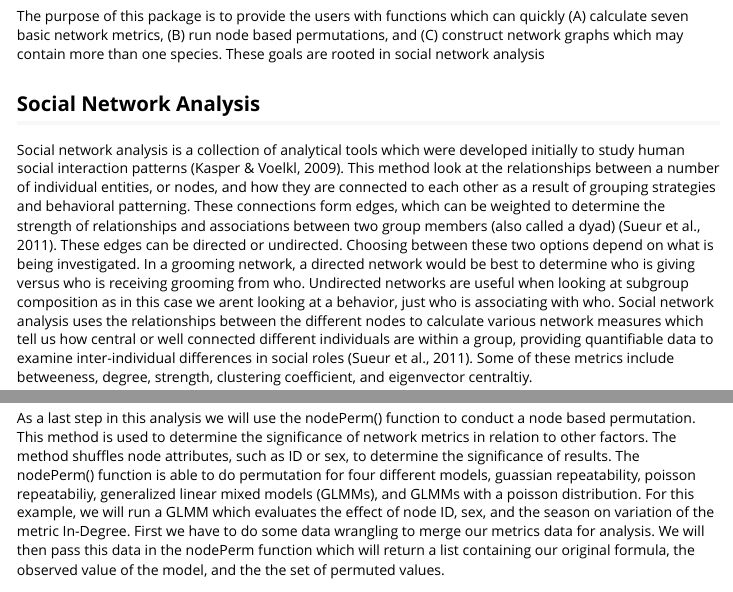
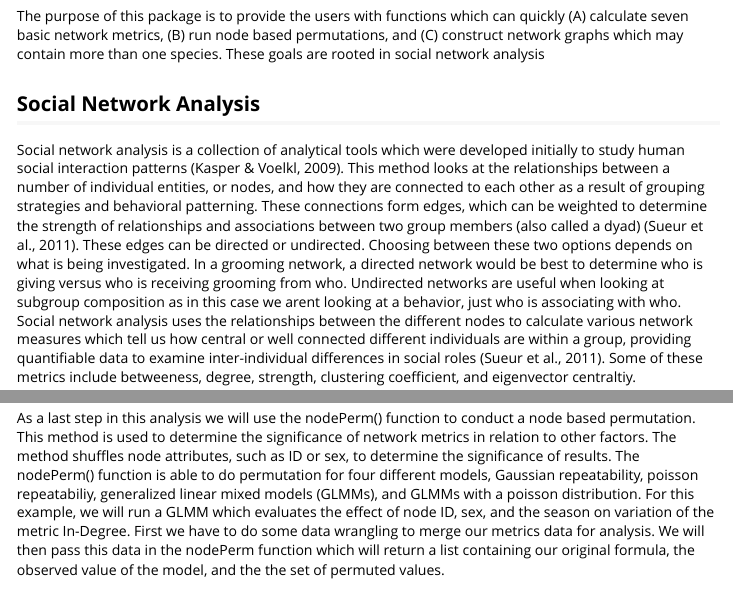
Before and after one commit to NicoJaws23/dataScienceProject, an R Markdown document (vignettes/netMet.Rmd): the page in a window 1100 px wide, from 190 px down, and a second part further down, joined at a grey line. Rendered offline with R 4.5, knitr and Pandoc, with nearby package versions; code that draws random numbers runs with fixed seeds of ours; some code elsewhere in the file could not run offline; long lines of code are wrapped.

Commit message:
package edits

````diff
--- a/vignettes/netMet.Rmd
+++ b/vignettes/netMet.Rmd
@@ -24,7 +24,7 @@ The purpose of this package is to provide the users with functions which can qui
 
 ## Social Network Analysis
 
-Social network analysis is a collection of analytical tools which were developed initially to study human social interaction patterns (Kasper & Voelkl, 2009). This method look at the relationships between a number of individual entities, or nodes, and how they are connected to each other as a result of grouping strategies and behavioral patterning. These connections form edges, which can be weighted to determine the strength of relationships and associations between two group members (also called a dyad) (Sueur et al., 2011). These edges can be directed or undirected. Choosing between these two options depend on what is being investigated. In a grooming network, a directed network would be best to determine who is giving versus who is receiving grooming from who. Undirected networks are useful when looking at subgroup composition as in this case we arent looking at a behavior, just who is associating with who. Social network analysis uses the relationships between the different nodes to calculate various network measures which tell us how central or well connected different individuals are within a group, providing quantifiable data to examine inter-individual differences in social roles (Sueur et al., 2011). Some of these metrics include betweeness, degree, strength, clustering coefficient, and eigenvector centraltiy.
+Social network analysis is a collection of analytical tools which were developed initially to study human social interaction patterns (Kasper & Voelkl, 2009). This method looks at the relationships between a number of individual entities, or nodes, and how they are connected to each other as a result of grouping strategies and behavioral patterning. These connections form edges, which can be weighted to determine the strength of relationships and associations between two group members (also called a dyad) (Sueur et al., 2011). These edges can be directed or undirected. Choosing between these two options depends on what is being investigated. In a grooming network, a directed network would be best to determine who is giving versus who is receiving grooming from who. Undirected networks are useful when looking at subgroup composition as in this case we arent looking at a behavior, just who is associating with who. Social network analysis uses the relationships between the different nodes to calculate various network measures which tell us how central or well connected different individuals are within a group, providing quantifiable data to examine inter-individual differences in social roles (Sueur et al., 2011). Some of these metrics include betweeness, degree, strength, clustering coefficient, and eigenvector centraltiy.
 
 ## Exemplifying the Functionality of netMet
 
@@ -83,7 +83,7 @@ print(met3)
 
 ### Node Based Permutation
 
-As a last step in this analysis we will use the nodePerm() function to conduct a node based permutation. This method is used to determine the significance of network metrics in relation to other factors. The method shuffles node attributes, such as ID or sex, to determine the significance of results. The nodePerm() function is able to do permutation for four different models, guassian repeatability, poisson repeatabiliy, generalized linear mixed models (GLMMs), and GLMMs with a poisson distribution. For this example, we will run a GLMM which evaluates the effect of node ID, sex, and the season on variation of the metric In-Degree. First we have to do some data wrangling to merge our metrics data for analysis. We will then pass this data in the nodePerm function which will return a list containing our original formula, the observed value of the model, and the the set of permuted values.
+As a last step in this analysis we will use the nodePerm() function to conduct a node based permutation. This method is used to determine the significance of network metrics in relation to other factors. The method shuffles node attributes, such as ID or sex, to determine the significance of results. The nodePerm() function is able to do permutation for four different models, Gaussian repeatability, poisson repeatabiliy, generalized linear mixed models (GLMMs), and GLMMs with a poisson distribution. For this example, we will run a GLMM which evaluates the effect of node ID, sex, and the season on variation of the metric In-Degree. First we have to do some data wrangling to merge our metrics data for analysis. We will then pass this data in the nodePerm function which will return a list containing our original formula, the observed value of the model, and the the set of permuted values.
 
 ```{r}
 met1 <- dplyr::full_join(elo, met1, by = c("ID" = "ID"))
````
Also changed, not shown: vignettes/netMet.Rmd (2 more changed lines), 1 other file.
